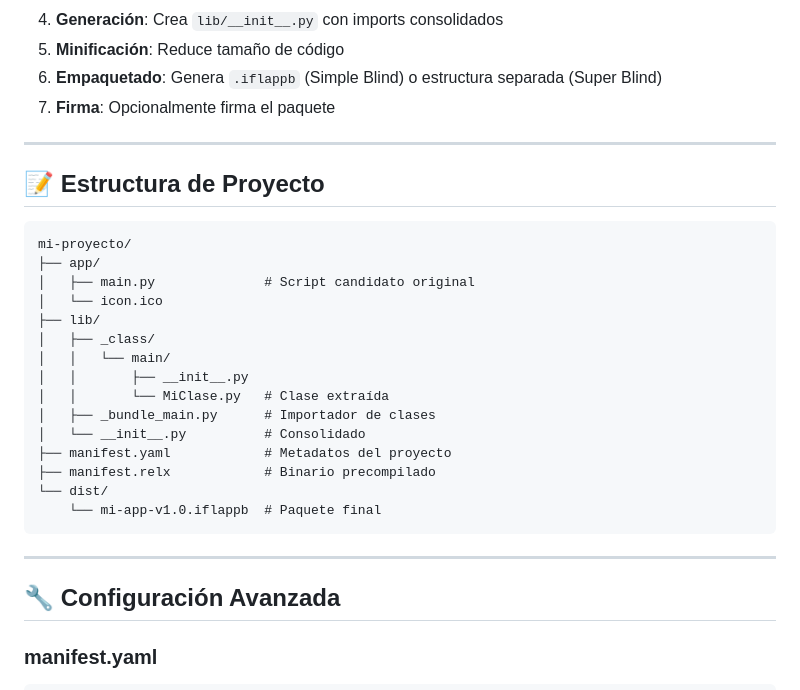
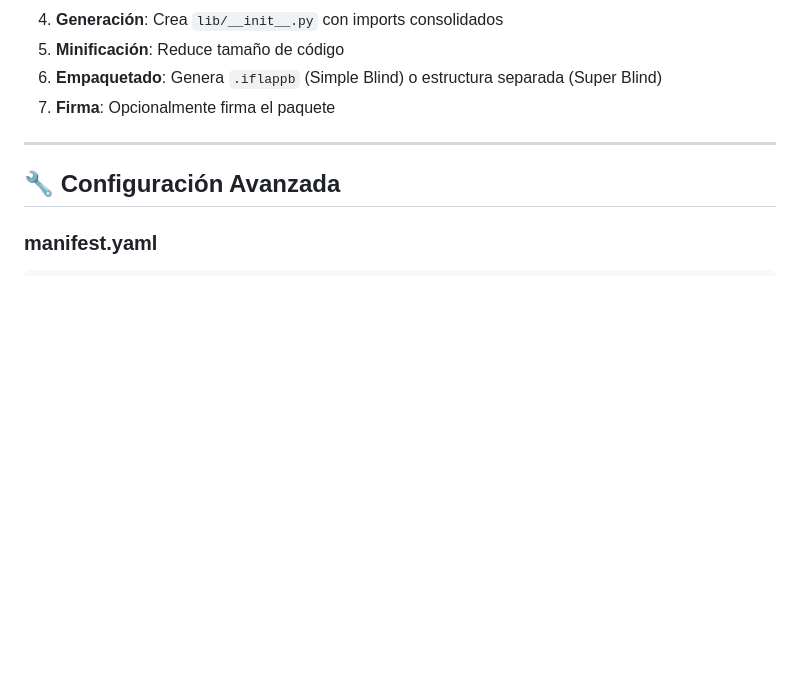
Before and after one commit to JesusQuijada34/packagemaker, a Markdown page: README.md, the part around the change. GitHub-like rendering; blank space fills up the shorter version.

Commit message:
Delete project structure section from README
Removed project structure section from README.

````diff
--- a/README.md
+++ b/README.md
@@ -118,28 +118,6 @@ Cuando compilas un proyecto, Packagemaker:
 
 ---
 
-## 📝 Estructura de Proyecto
-
-```
-mi-proyecto/
-├── app/
-│   ├── main.py              # Script candidato original
-│   └── icon.ico
-├── lib/
-│   ├── _class/
-│   │   └── main/
-│   │       ├── __init__.py
-│   │       └── MiClase.py   # Clase extraída
-│   ├── _bundle_main.py      # Importador de clases
-│   └── __init__.py          # Consolidado
-├── manifest.yaml            # Metadatos del proyecto
-├── manifest.relx            # Binario precompilado
-└── dist/
-    └── mi-app-v1.0.iflappb  # Paquete final
-```
-
----
-
 ## 🔧 Configuración Avanzada
 
 ### manifest.yaml
````
